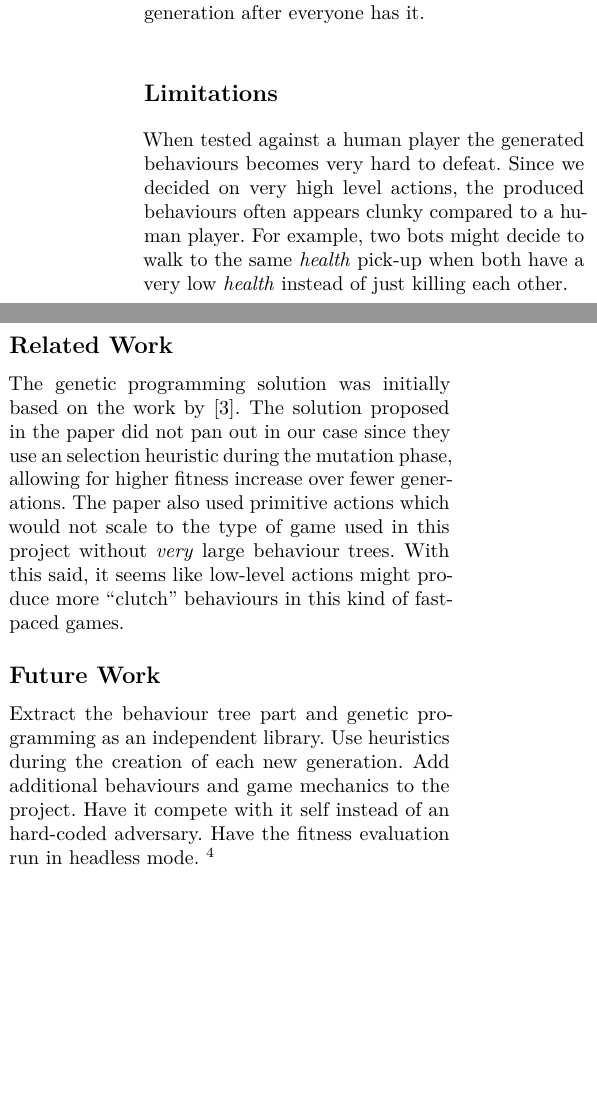
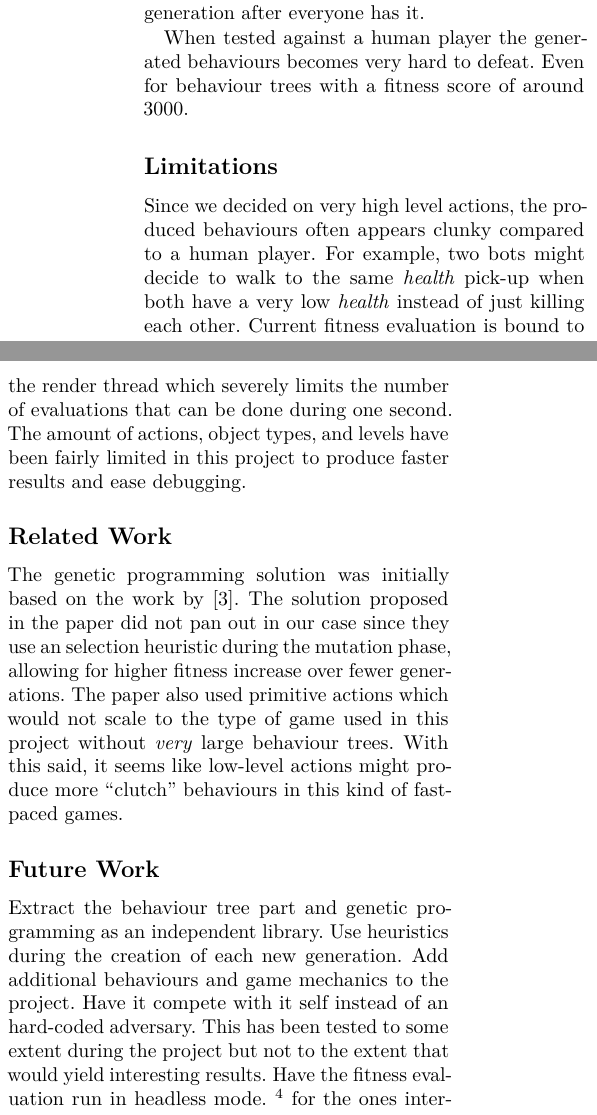
Before and after one commit to sci10n/Quake2D, a LaTeX document (documents/report.tex): two parts of the columns of page 12 of 15, joined at a grey line, cut so that both start at the same text, the shorter picture padded with empty space. Compiled offline with pdfLaTeX.

Commit message:
a'wrote som on the discussion

```diff
--- a/documents/report.tex
+++ b/documents/report.tex
@@ -503,9 +503,11 @@ labelfont=bf,singlelinecheck=off,labelsep=space}
 
     A possible explanation to the different convergence rates when evaluating against a hard-coded tree or adversarial peers is the stochastic nature of both level selection and the randomized adversary. The adversarial peer should be much closer in performance compared to the hard-coded tree. Once trees which can defeat the hard-coded bot have been generated, additional fitness can only be reached by overfitting to the given level selection. The trees with peer evaluation on the other hand can't find a solution on how to reliably defeat the enemy. The adversary co-evolves with them which makes it very hard to find a ``holy-bullet'' since the generation after everyone has it.
 
+    When tested against a human player the generated behaviours becomes very hard to defeat. Even for behaviour trees with a fitness score of around 3000.
+
     \subsection*{Limitations}
 
-    When tested against a human player the generated behaviours becomes very hard to defeat. Since we decided on very high level actions, the produced behaviours often appears clunky compared to a human player. For example, two bots might decide to walk to the same \emph{health} pick-up when both have a very low \emph{health} instead of just killing each other.
+    Since we decided on very high level actions, the produced behaviours often appears clunky compared to a human player. For example, two bots might decide to walk to the same \emph{health} pick-up when both have a very low \emph{health} instead of just killing each other. Current fitness evaluation is bound to the render thread which severely limits the number of evaluations that can be done during one second. The amount of actions, object types, and levels have been fairly limited in this project to produce faster results and ease debugging.
 
 
     \subsection*{Related Work}
@@ -515,7 +517,7 @@ labelfont=bf,singlelinecheck=off,labelsep=space}
 
     \subsection*{Future Work}
 
-    Extract the behaviour tree part and genetic programming as an independent library. Use heuristics during the creation of each new generation. Add additional behaviours and game mechanics to the project. Have it compete with it self instead of an hard-coded adversary. Have the fitness evaluation run in headless mode. \footnote{Repository: \url{https://github.com/sci10n/Quake2D}}
+    Extract the behaviour tree part and genetic programming as an independent library. Use heuristics during the creation of each new generation. Add additional behaviours and game mechanics to the project. Have it compete with it self instead of an hard-coded adversary. This has been tested to some extent during the project but not to the extent that would yield interesting results. Have the fitness evaluation run in headless mode. \footnote{Repository: \url{https://github.com/sci10n/Quake2D}} for the ones interested in looking at the full source code.
 
     \nocite{*} % Include all.
     \bibliographystyle{abbrv}
```
